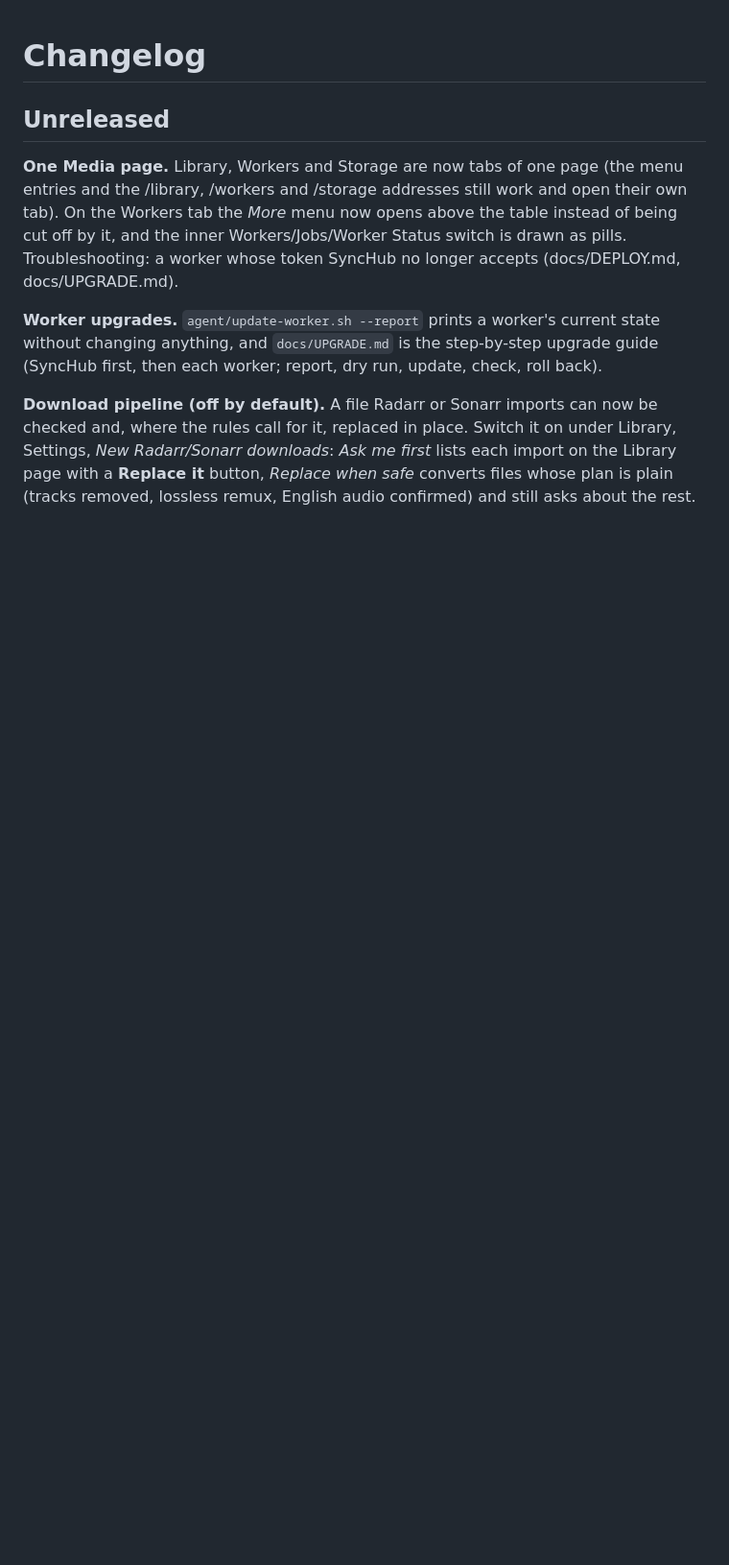
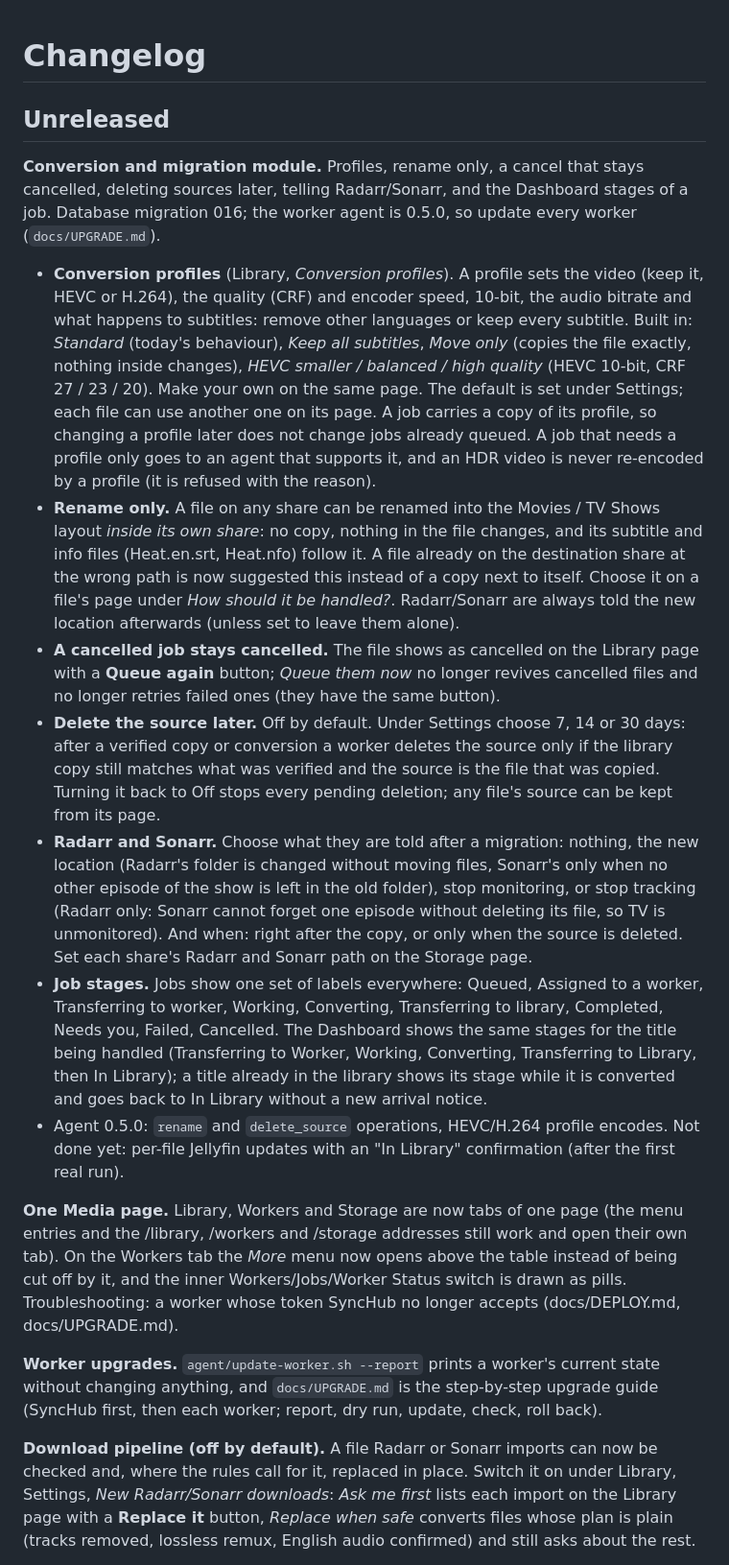
Before and after one commit to ThebumGreg/letterboxd_scraper, a Markdown page: CHANGELOG.md, the part around the change. Shown at 96% size. Rendered like a GitHub page; blank space fills up the shorter version.

Commit message:
Changelog and design notes for the conversion module
Co-Authored-By: Claude Sonnet 5.5 <noreply@anthropic.com>
Claude-Session: https://claude.ai/code/session_01NoRgxYhUxjRsLphE99EC2v

```diff
--- a/CHANGELOG.md
+++ b/CHANGELOG.md
@@ -1,6 +1,15 @@
 # Changelog
 
 ## Unreleased
+
+**Conversion and migration module.** Profiles, rename only, a cancel that stays cancelled, deleting sources later, telling Radarr/Sonarr, and the Dashboard stages of a job. Database migration 016; the worker agent is 0.5.0, so update every worker (`docs/UPGRADE.md`).
+- **Conversion profiles** (Library, *Conversion profiles*). A profile sets the video (keep it, HEVC or H.264), the quality (CRF) and encoder speed, 10-bit, the audio bitrate and what happens to subtitles: remove other languages or keep every subtitle. Built in: *Standard* (today's behaviour), *Keep all subtitles*, *Move only* (copies the file exactly, nothing inside changes), *HEVC smaller / balanced / high quality* (HEVC 10-bit, CRF 27 / 23 / 20). Make your own on the same page. The default is set under Settings; each file can use another one on its page. A job carries a copy of its profile, so changing a profile later does not change jobs already queued. A job that needs a profile only goes to an agent that supports it, and an HDR video is never re-encoded by a profile (it is refused with the reason).
+- **Rename only.** A file on any share can be renamed into the Movies / TV Shows layout *inside its own share*: no copy, nothing in the file changes, and its subtitle and info files (Heat.en.srt, Heat.nfo) follow it. A file already on the destination share at the wrong path is now suggested this instead of a copy next to itself. Choose it on a file's page under *How should it be handled?*. Radarr/Sonarr are always told the new location afterwards (unless set to leave them alone).
+- **A cancelled job stays cancelled.** The file shows as cancelled on the Library page with a **Queue again** button; *Queue them now* no longer revives cancelled files and no longer retries failed ones (they have the same button).
+- **Delete the source later.** Off by default. Under Settings choose 7, 14 or 30 days: after a verified copy or conversion a worker deletes the source only if the library copy still matches what was verified and the source is the file that was copied. Turning it back to Off stops every pending deletion; any file's source can be kept from its page.
+- **Radarr and Sonarr.** Choose what they are told after a migration: nothing, the new location (Radarr's folder is changed without moving files, Sonarr's only when no other episode of the show is left in the old folder), stop monitoring, or stop tracking (Radarr only: Sonarr cannot forget one episode without deleting its file, so TV is unmonitored). And when: right after the copy, or only when the source is deleted. Set each share's Radarr and Sonarr path on the Storage page.
+- **Job stages.** Jobs show one set of labels everywhere: Queued, Assigned to a worker, Transferring to worker, Working, Converting, Transferring to library, Completed, Needs you, Failed, Cancelled. The Dashboard shows the same stages for the title being handled (Transferring to Worker, Working, Converting, Transferring to Library, then In Library); a title already in the library shows its stage while it is converted and goes back to In Library without a new arrival notice.
+- Agent 0.5.0: `rename` and `delete_source` operations, HEVC/H.264 profile encodes. Not done yet: per-file Jellyfin updates with an "In Library" confirmation (after the first real run).
 
 **One Media page.** Library, Workers and Storage are now tabs of one page (the menu entries and the /library, /workers and /storage addresses still work and open their own tab). On the Workers tab the *More* menu now opens above the table instead of being cut off by it, and the inner Workers/Jobs/Worker Status switch is drawn as pills. Troubleshooting: a worker whose token SyncHub no longer accepts (docs/DEPLOY.md, docs/UPGRADE.md).
 
```
Also changed, not shown: docs/DESIGN_ENCODING.md (+1 -1 lines).
